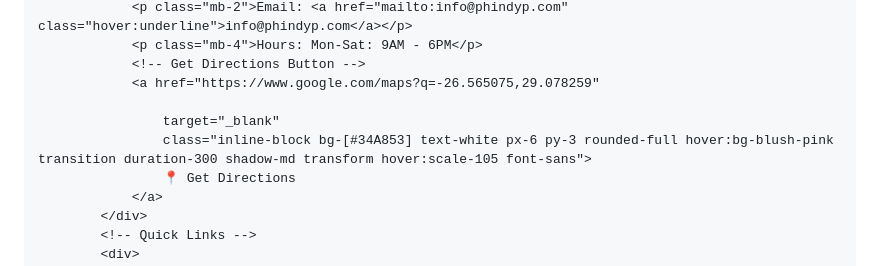
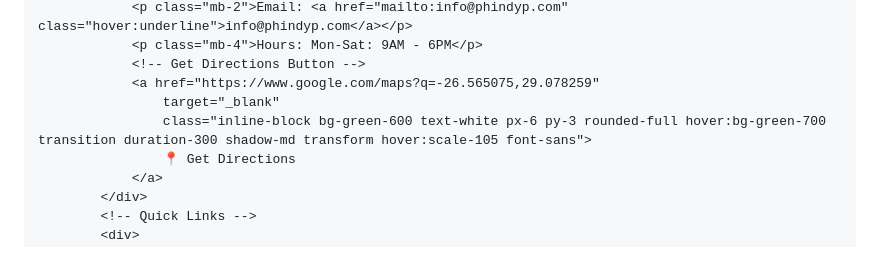
Before and after one commit to ndzalos16/phindy, a Markdown page: README.md, the part around one of its changes. GitHub-like rendering.

```diff
--- a/README.md
+++ b/README.md
@@ -223,9 +223,8 @@
                 <p class="mb-4">Hours: Mon-Sat: 9AM - 6PM</p>
                 <!-- Get Directions Button -->
                 <a href="https://www.google.com/maps?q=-26.565075,29.078259"
-
                     target="_blank"
-                    class="inline-block bg-[#34A853] text-white px-6 py-3 rounded-full hover:bg-blush-pink transition duration-300 shadow-md transform hover:scale-105 font-sans">
+                    class="inline-block bg-green-600 text-white px-6 py-3 rounded-full hover:bg-green-700 transition duration-300 shadow-md transform hover:scale-105 font-sans">
                     📍 Get Directions
                 </a>
             </div>
```
Also changed, not shown: other parts of README.md (+1 -1 lines).
